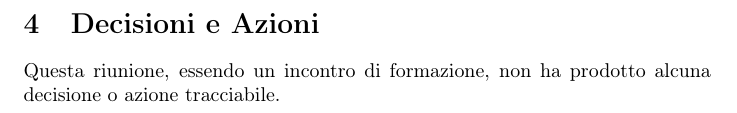
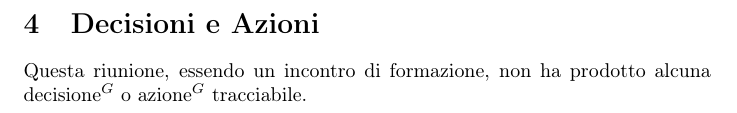
Before and after one commit to NullPointersGroup/Documentazione, a LaTeX document (src/RTB/Verbali Esterni/2026-01-12_verbale_esterno/2026-01-12_verbale_esterno.tex, which reads src/RTB/Verbali Esterni/2026-01-12_verbale_esterno/content/decisioni_azioni.tex): part of page 6 of 7, cut so that both start at the same text. Compiled offline with pdfLaTeX.

Commit message:
PDF aggiornati

```diff
--- a/src/RTB/Verbali Esterni/2026-01-12_verbale_esterno/content/decisioni_azioni.tex
+++ b/src/RTB/Verbali Esterni/2026-01-12_verbale_esterno/content/decisioni_azioni.tex
@@ -1,2 +1,2 @@
 \section{Decisioni e Azioni}
-Questa riunione, essendo un incontro di formazione, non ha prodotto alcuna decisione o azione tracciabile.
+Questa riunione, essendo un incontro di formazione, non ha prodotto alcuna decisione$^G$ o azione$^G$ tracciabile.
```
Also changed, not shown: output/Diario Di Bordo/RTB/2025-11-10_Diario_di_Bordo.pdf, output/Diario Di Bordo/RTB/2025-11-17_Diario_di_Bordo.pdf, output/Diario Di Bordo/RTB/2025-11-24_Diario_di_Bordo.pdf, output/Diario Di Bordo/RTB/2025-12-01_Diario_di_Bordo.pdf, output/Diario Di Bordo/RTB/2025-12-15_Diario_di_Bordo.pdf, output/Diario Di Bordo/RTB/2026-01-08_Diario_di_Bordo.pdf, output/Diario Di Bordo/RTB/2026-01-26_Diario_di_Bordo.pdf, output/RTB/Documenti Esterni/Piano_di_Qualifica.pdf, 21 other files.
